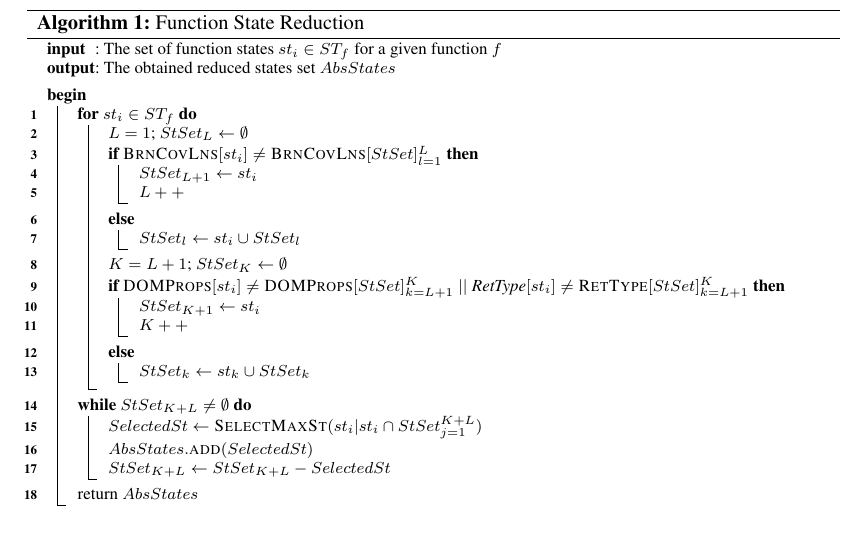
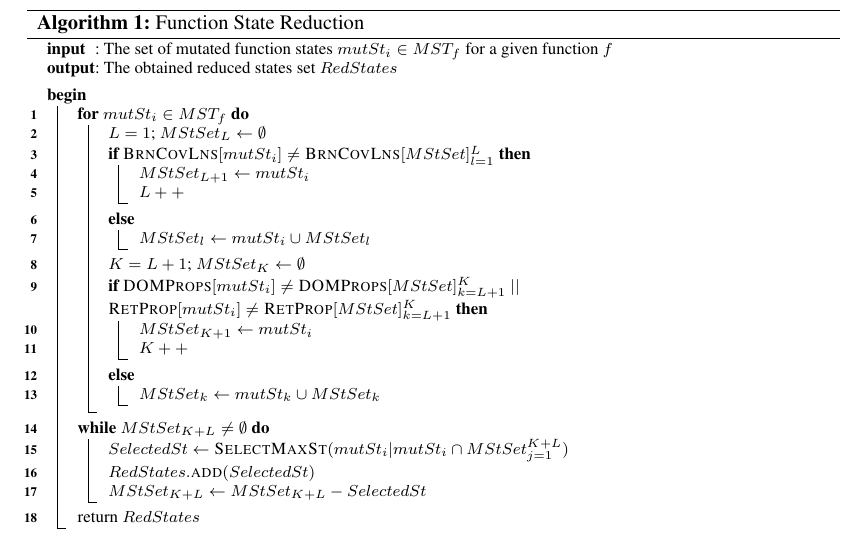
Before and after one commit to mirshokraie/papers, a LaTeX document (stvr-jseft/paper.tex, which reads stvr-jseft/stateAbstractionAlgo.tex): part of page 8 of 17, cut so that both start at the same text. Compiled offline with pdfLaTeX.

Commit message:
changes to the algorithm

```diff
--- a/stvr-jseft/stateAbstractionAlgo.tex
+++ b/stvr-jseft/stateAbstractionAlgo.tex
@@ -2,36 +2,36 @@
 \begin{algorithm}[t]
 {\scriptsize
 \SetKwInOut{Input}{input}\SetKwInOut{Output}{output}
-\Input{The set of function states $st_i \in ST_f$ for a given function $f$}
-\Output{The obtained reduced states set $AbsStates$}
+\Input{The set of mutated function states $mutSt_i \in MST_f$ for a given function $f$}
+\Output{The obtained reduced states set $RedStates$}
 \BlankLine
 
 \Begin {
-\nl \For{$st_i \in ST_f$}{
-\nl  $L=1$; $StSet_L \leftarrow \emptyset$\\
-\nl  \If{\textsc{BrnCovLns}$[st_i]\neq \textsc{BrnCovLns}[StSet]_{l=1}^L$}{
-\nl   $StSet_{L+1} \leftarrow st_i$\\
+\nl \For{$mutSt_i \in MST_f$}{
+\nl  $L=1$; $MStSet_L \leftarrow \emptyset$\\
+\nl  \If{\textsc{BrnCovLns}$[mutSt_i]\neq \textsc{BrnCovLns}[MStSet]_{l=1}^L$}{
+\nl   $MStSet_{L+1} \leftarrow mutSt_i$\\
 \nl   $L++$
    	 }
 \nl  \Else{
-\nl   $StSet_l \leftarrow st_i \cup StSet_l$\\
+\nl   $MStSet_l \leftarrow mutSt_i \cup MStSet_l$\\
 }
-\nl  $K=L+1$; $StSet_K \leftarrow \emptyset$\\
-\nl  \If{\textsc{DOMProps}$[st_i]\neq \textsc{DOMProps}[StSet]_{k=L+1}^K$ $||$ RetType$[st_i]\neq \textsc{RetType}[StSet]_{k=L+1}^K$}{
-\nl   $StSet_{K+1} \leftarrow st_i$\\
+\nl  $K=L+1$; $MStSet_K \leftarrow \emptyset$\\
+\nl  \If{\textsc{DOMProps}$[mutSt_i]\neq \textsc{DOMProps}[MStSet]_{k=L+1}^K$ $||$ \textsc{RetProp}$[mutSt_i]\neq \textsc{RetProp}[MStSet]_{k=L+1}^K$}{
+\nl   $MStSet_{K+1} \leftarrow mutSt_i$\\
 \nl   $K++$
 			}
 \nl  \Else{
-\nl   $StSet_k \leftarrow st_k \cup StSet_k$
+\nl   $MStSet_k \leftarrow mutSt_k \cup MStSet_k$
 }
 		}
-\nl \While{$StSet_{K+L}\neq \emptyset$}{
-\nl  $SelectedSt \leftarrow \textsc{SelectMaxSt}({st_i|st_i\cap StSet_{j=1}^{K+L}})$\\
-\nl  $AbsStates.\textsc{add}(SelectedSt)$\\
-\nl  $StSet_{K+L} \leftarrow StSet_{K+L}-SelectedSt$
+\nl \While{$MStSet_{K+L}\neq \emptyset$}{
+\nl  $SelectedSt \leftarrow \textsc{SelectMaxSt}({mutSt_i|mutSt_i\cap MStSet_{j=1}^{K+L}})$\\
+\nl  $RedStates.\textsc{add}(SelectedSt)$\\
+\nl  $MStSet_{K+L} \leftarrow MStSet_{K+L}-SelectedSt$
 
 		}
-\nl return $AbsStates$
+\nl return $RedStates$
 }
 
 \caption{Function State Reduction} \label{Alg:stateAbstractionAlgo}
```
